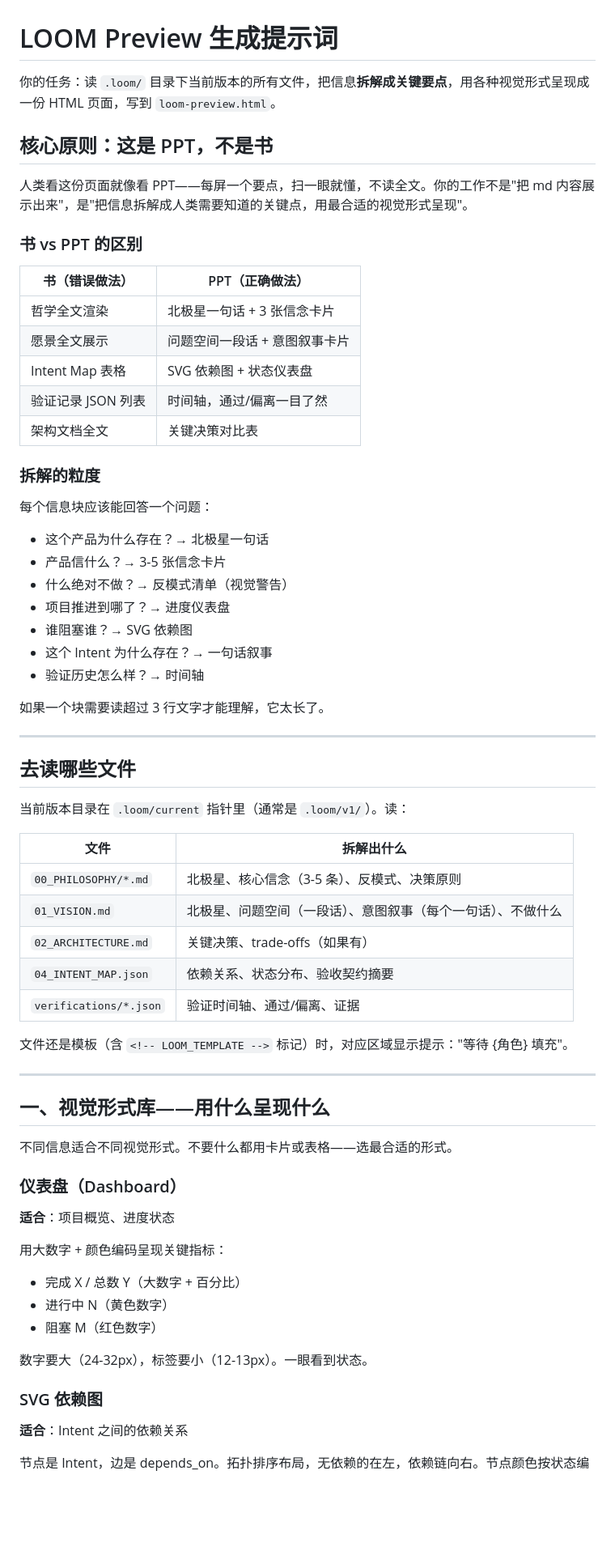
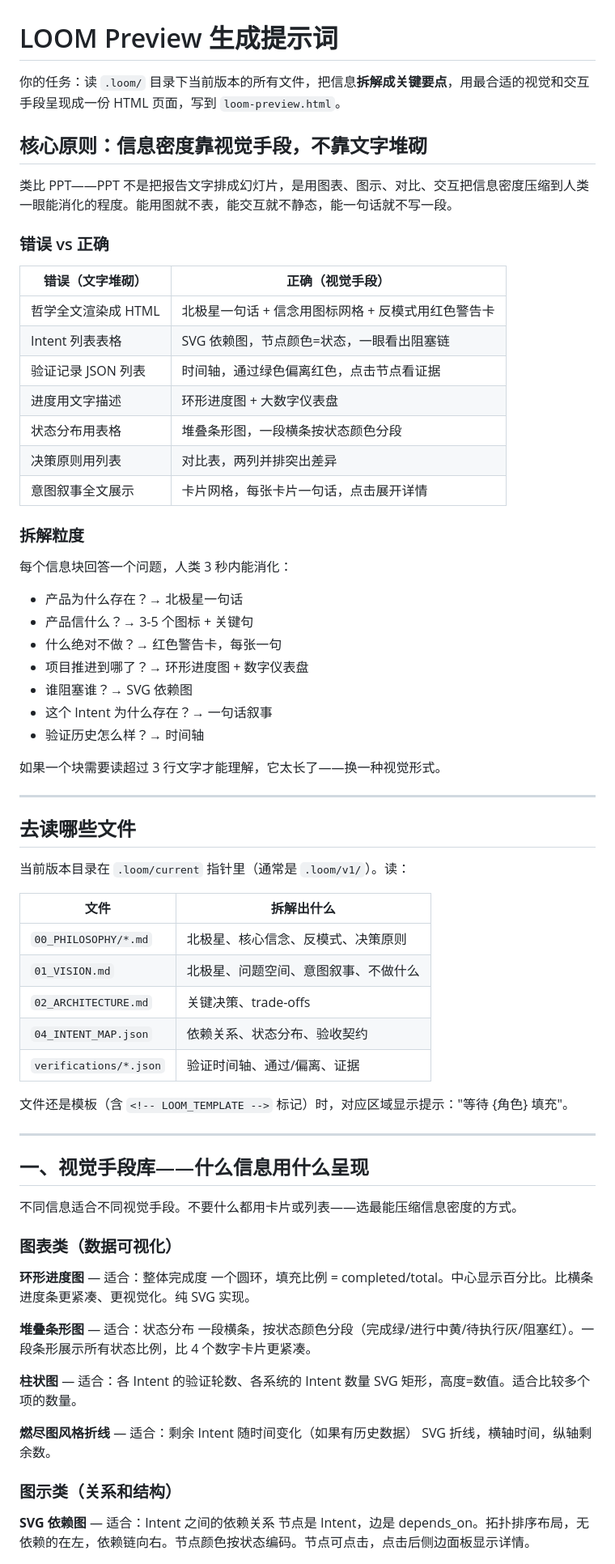
Before and after one commit to Haaaiawd/loom, a Markdown page: cli/src/preview-prompt.md, the part around one of its changes. Shown at 81% size. GitHub-like rendering; blank space fills up the shorter version.

```diff
--- a/cli/src/preview-prompt.md
+++ b/cli/src/preview-prompt.md
@@ -1,33 +1,35 @@
 # LOOM Preview 生成提示词
 
-你的任务：读 `.loom/` 目录下当前版本的所有文件，把信息**拆解成关键要点**，用各种视觉形式呈现成一份 HTML 页面，写到 `loom-preview.html`。
+你的任务：读 `.loom/` 目录下当前版本的所有文件，把信息**拆解成关键要点**，用最合适的视觉和交互手段呈现成一份 HTML 页面，写到 `loom-preview.html`。
 
-## 核心原则：这是 PPT，不是书
+## 核心原则：信息密度靠视觉手段，不靠文字堆砌
 
-人类看这份页面就像看 PPT——每屏一个要点，扫一眼就懂，不读全文。你的工作不是"把 md 内容展示出来"，是"把信息拆解成人类需要知道的关键点，用最合适的视觉形式呈现"。
+类比 PPT——PPT 不是把报告文字排成幻灯片，是用图表、图示、对比、交互把信息密度压缩到人类一眼能消化的程度。能用图就不表，能交互就不静态，能一句话就不写一段。
 
-### 书 vs PPT 的区别
+### 错误 vs 正确
 
-| 书（错误做法） | PPT（正确做法） |
+| 错误（文字堆砌） | 正确（视觉手段） |
 |---|---|
-| 哲学全文渲染 | 北极星一句话 + 3 张信念卡片 |
-| 愿景全文展示 | 问题空间一段话 + 意图叙事卡片 |
-| Intent Map 表格 | SVG 依赖图 + 状态仪表盘 |
-| 验证记录 JSON 列表 | 时间轴，通过/偏离一目了然 |
-| 架构文档全文 | 关键决策对比表 |
+| 哲学全文渲染成 HTML | 北极星一句话 + 信念用图标网格 + 反模式用红色警告卡 |
+| Intent 列表表格 | SVG 依赖图，节点颜色=状态，一眼看出阻塞链 |
+| 验证记录 JSON 列表 | 时间轴，通过绿色偏离红色，点击节点看证据 |
+| 进度用文字描述 | 环形进度图 + 大数字仪表盘 |
+| 状态分布用表格 | 堆叠条形图，一段横条按状态颜色分段 |
+| 决策原则用列表 | 对比表，两列并排突出差异 |
+| 意图叙事全文展示 | 卡片网格，每张卡片一句话，点击展开详情 |
 
-### 拆解的粒度
+### 拆解粒度
 
-每个信息块应该能回答一个问题：
-- 这个产品为什么存在？→ 北极星一句话
-- 产品信什么？→ 3-5 张信念卡片
-- 什么绝对不做？→ 反模式清单（视觉警告）
-- 项目推进到哪了？→ 进度仪表盘
+每个信息块回答一个问题，人类 3 秒内能消化：
+- 产品为什么存在？→ 北极星一句话
+- 产品信什么？→ 3-5 个图标 + 关键句
+- 什么绝对不做？→ 红色警告卡，每张一句
+- 项目推进到哪了？→ 环形进度图 + 数字仪表盘
 - 谁阻塞谁？→ SVG 依赖图
 - 这个 Intent 为什么存在？→ 一句话叙事
 - 验证历史怎么样？→ 时间轴
 
-如果一个块需要读超过 3 行文字才能理解，它太长了。
+如果一个块需要读超过 3 行文字才能理解，它太长了——换一种视觉形式。
 
 ---
 
@@ -37,34 +39,36 @@
 
 | 文件 | 拆解出什么 |
 |---|---|
-| `00_PHILOSOPHY/*.md` | 北极星、核心信念（3-5 条）、反模式、决策原则 |
-| `01_VISION.md` | 北极星、问题空间（一段话）、意图叙事（每个一句话）、不做什么 |
-| `02_ARCHITECTURE.md` | 关键决策、trade-offs（如果有） |
-| `04_INTENT_MAP.json` | 依赖关系、状态分布、验收契约摘要 |
+| `00_PHILOSOPHY/*.md` | 北极星、核心信念、反模式、决策原则 |
+| `01_VISION.md` | 北极星、问题空间、意图叙事、不做什么 |
+| `02_ARCHITECTURE.md` | 关键决策、trade-offs |
+| `04_INTENT_MAP.json` | 依赖关系、状态分布、验收契约 |
 | `verifications/*.json` | 验证时间轴、通过/偏离、证据 |
 
 文件还是模板（含 `<!-- LOOM_TEMPLATE -->` 标记）时，对应区域显示提示："等待 {角色} 填充"。
 
 ---
 
-## 一、视觉形式库——用什么呈现什么
+## 一、视觉手段库——什么信息用什么呈现
 
-不同信息适合不同视觉形式。不要什么都用卡片或表格——选最合适的形式。
+不同信息适合不同视觉手段。不要什么都用卡片或列表——选最能压缩信息密度的方式。
 
-### 仪表盘（Dashboard）
+### 图表类（数据可视化）
 
-**适合**：项目概览、进度状态
+**环形进度图** — 适合：整体完成度
+一个圆环，填充比例 = completed/total。中心显示百分比。比横条进度条更紧凑、更视觉化。纯 SVG 实现。
 
-用大数字 + 颜色编码呈现关键指标：
-- 完成 X / 总数 Y（大数字 + 百分比）
-- 进行中 N（黄色数字）
-- 阻塞 M（红色数字）
+**堆叠条形图** — 适合：状态分布
+一段横条，按状态颜色分段（完成绿/进行中黄/待执行灰/阻塞红）。一段条形展示所有状态比例，比 4 个数字卡片更紧凑。
 
-数字要大（24-32px），标签要小（12-13px）。一眼看到状态。
+**柱状图** — 适合：各 Intent 的验证轮数、各系统的 Intent 数量
+SVG 矩形，高度=数值。适合比较多个项的数量。
 
-### SVG 依赖图
+**燃尽图风格折线** — 适合：剩余 Intent 随时间变化（如果有历史数据）
+SVG 折线，横轴时间，纵轴剩余数。
 
-**适合**：Intent 之间的依赖关系
+### 图示类（关系和结构）
 
+**SVG 依赖图** — 适合：Intent 之间的依赖关系
 节点是 Intent，边是 depends_on。拓扑排序布局，无依赖的在左，依赖链向右。节点颜色按状态编码。节点可点击，点击后侧边面板显示详情。
 
```
Also changed, not shown: other parts of cli/src/preview-prompt.md (+68 -84 lines).
